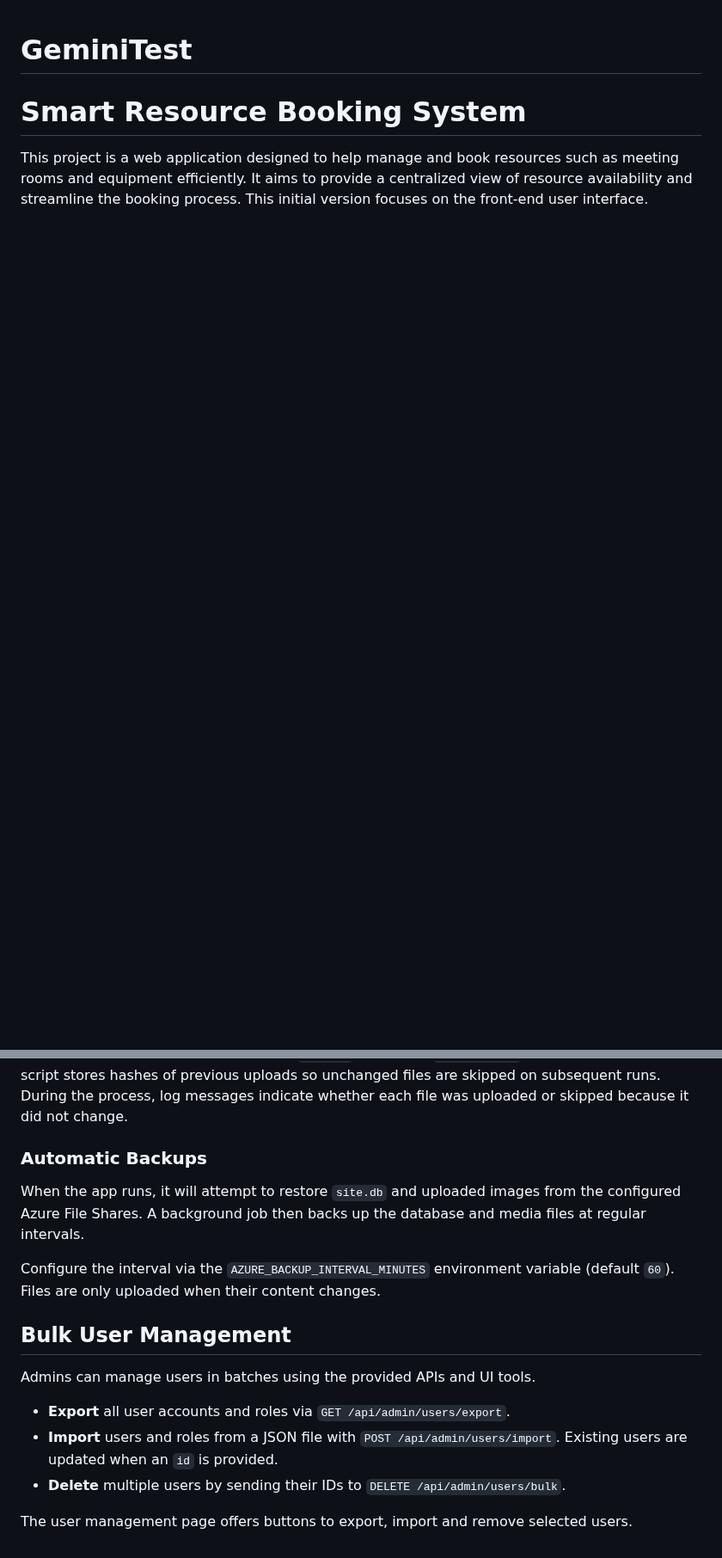
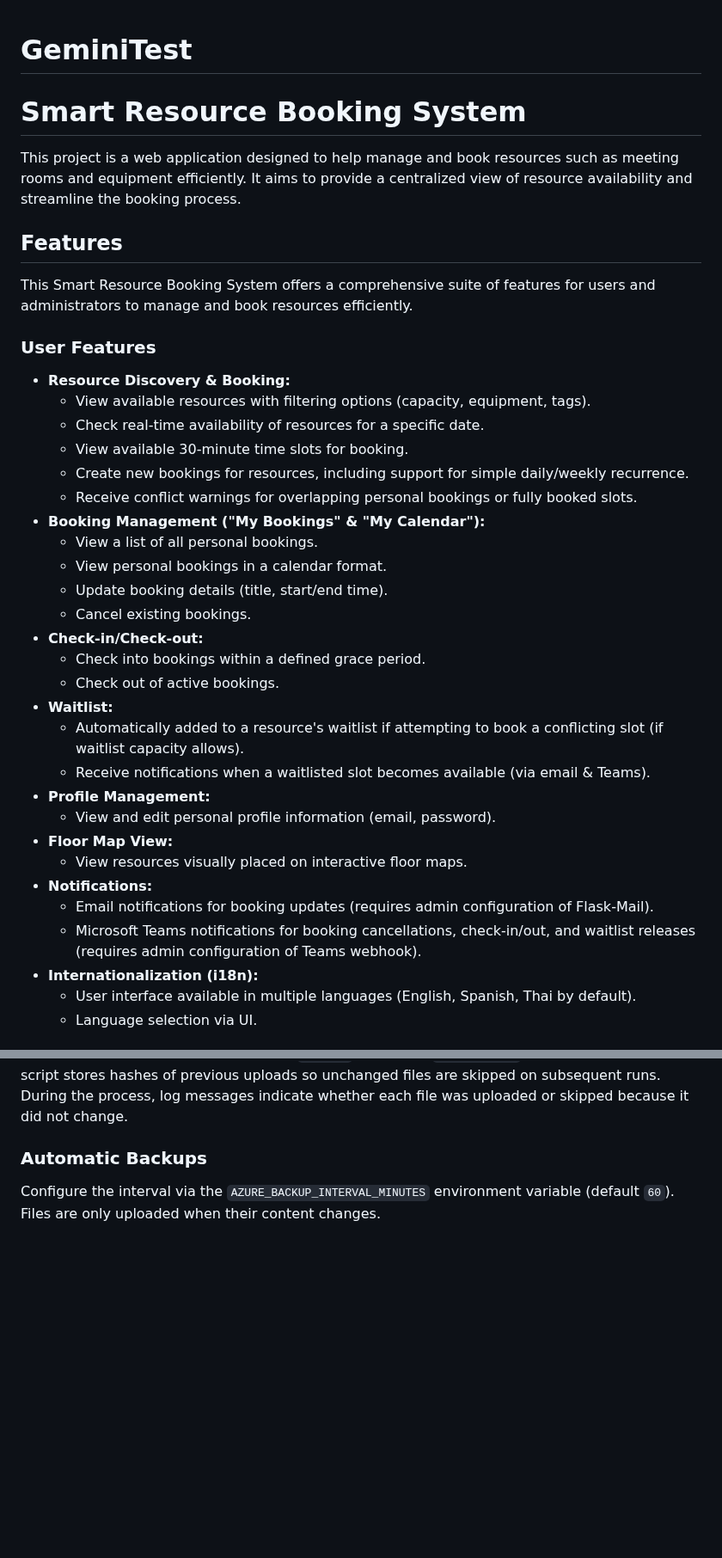
Before and after one commit to panaresium/ResourceBookingSystem, a Markdown page: README.md, 2 parts joined by grey strips. Shown at 86% size. Drawn GitHub-style; blank space fills up the shorter version.

```diff
--- a/README.md
+++ b/README.md
@@ -1,4 +1,39 @@
 # GeminiTest
 # Smart Resource Booking System
 
-This project is a web application designed to help manage and book resources such as meeting rooms and equipment efficiently. It aims to provide a centralized view of resource availability and streamline the booking process. This initial version focuses on the front-end user interface.
+This project is a web application designed to help manage and book resources such as meeting rooms and equipment efficiently. It aims to provide a centralized view of resource availability and streamline the booking process.
+
+## Features
+
+This Smart Resource Booking System offers a comprehensive suite of features for users and administrators to manage and book resources efficiently.
+
+### User Features
+
+*   **Resource Discovery & Booking:**
+    *   View available resources with filtering options (capacity, equipment, tags).
+    *   Check real-time availability of resources for a specific date.
+    *   View available 30-minute time slots for booking.
+    *   Create new bookings for resources, including support for simple daily/weekly recurrence.
+    *   Receive conflict warnings for overlapping personal bookings or fully booked slots.
+*   **Booking Management ("My Bookings" & "My Calendar"):**
+    *   View a list of all personal bookings.
+    *   View personal bookings in a calendar format.
+    *   Update booking details (title, start/end time).
+    *   Cancel existing bookings.
+*   **Check-in/Check-out:**
+    *   Check into bookings within a defined grace period.
+    *   Check out of active bookings.
+*   **Waitlist:**
+    *   Automatically added to a resource's waitlist if attempting to book a conflicting slot (if waitlist capacity allows).
+    *   Receive notifications when a waitlisted slot becomes available (via email & Teams).
+*   **Profile Management:**
+    *   View and edit personal profile information (email, password).
+*   **Floor Map View:**
+    *   View resources visually placed on interactive floor maps.
+*   **Notifications:**
+    *   Email notifications for booking updates (requires admin configuration of Flask-Mail).
+    *   Microsoft Teams notifications for booking cancellations, check-in/out, and waitlist releases (requires admin configuration of Teams webhook).
+*   **Internationalization (i18n):**
+    *   User interface available in multiple languages (English, Spanish, Thai by default).
+    *   Language selection via UI.
+
@@ -226,17 +324,4 @@ All floor map and resource images from `static/` along with `data/site.db` will
 
 ### Automatic Backups
 
-When the app runs, it will attempt to restore `site.db` and uploaded images from the configured Azure File Shares.  A background job then backs up the database and media files at regular intervals.
-
 Configure the interval via the `AZURE_BACKUP_INTERVAL_MINUTES` environment variable (default `60`).  Files are only uploaded when their content changes.
-
-
-## Bulk User Management
-
-Admins can manage users in batches using the provided APIs and UI tools.
-
-- **Export** all user accounts and roles via `GET /api/admin/users/export`.
-- **Import** users and roles from a JSON file with `POST /api/admin/users/import`. Existing users are updated when an `id` is provided.
-- **Delete** multiple users by sending their IDs to `DELETE /api/admin/users/bulk`.
-
-The user management page offers buttons to export, import and remove selected users.
```
Also changed, not shown: other parts of README.md (+84 -21 lines).
